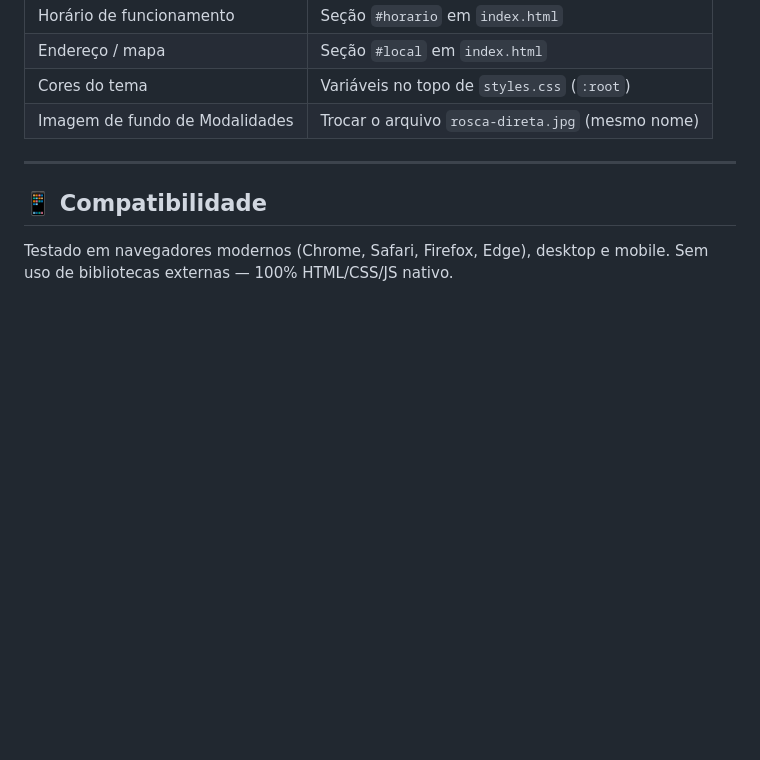
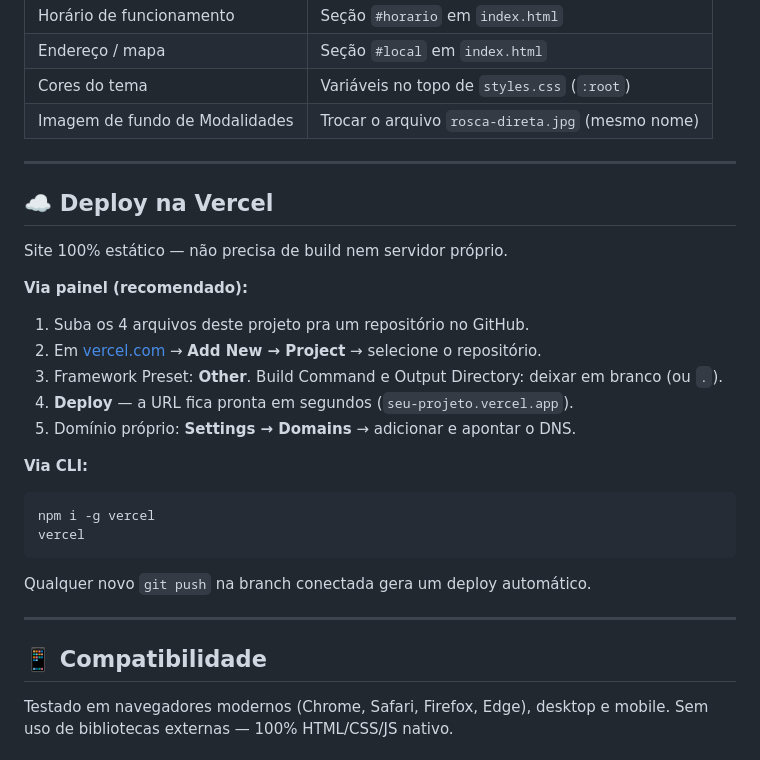
Before and after one commit to MatheusEugenio/lading-page-plataforma-fitness, a Markdown page: README.md, the part around one of its changes. GitHub-like rendering; blank space fills up the shorter version.

Commit message:
docs: update README

````diff
--- a/README.md
+++ b/README.md
@@ -67,6 +69,27 @@ Para publicar, envie os arquivos pro seu servidor/hospedagem (Netlify, Vercel, G
 
 ---
 
+## ☁️ Deploy na Vercel
+
+Site 100% estático — não precisa de build nem servidor próprio.
+
+**Via painel (recomendado):**
+1. Suba os 4 arquivos deste projeto pra um repositório no GitHub.
+2. Em [vercel.com](https://vercel.com) → **Add New → Project** → selecione o repositório.
+3. Framework Preset: **Other**. Build Command e Output Directory: deixar em branco (ou `.`).
+4. **Deploy** — a URL fica pronta em segundos (`seu-projeto.vercel.app`).
+5. Domínio próprio: **Settings → Domains** → adicionar e apontar o DNS.
+
+**Via CLI:**
+```bash
+npm i -g vercel
+vercel
+```
+
+Qualquer novo `git push` na branch conectada gera um deploy automático.
+
+---
+
 ## 📱 Compatibilidade
 
 Testado em navegadores modernos (Chrome, Safari, Firefox, Edge), desktop e mobile. Sem uso de bibliotecas externas — 100% HTML/CSS/JS nativo.
````
Also changed, not shown: other parts of README.md (+2 -0 lines).
